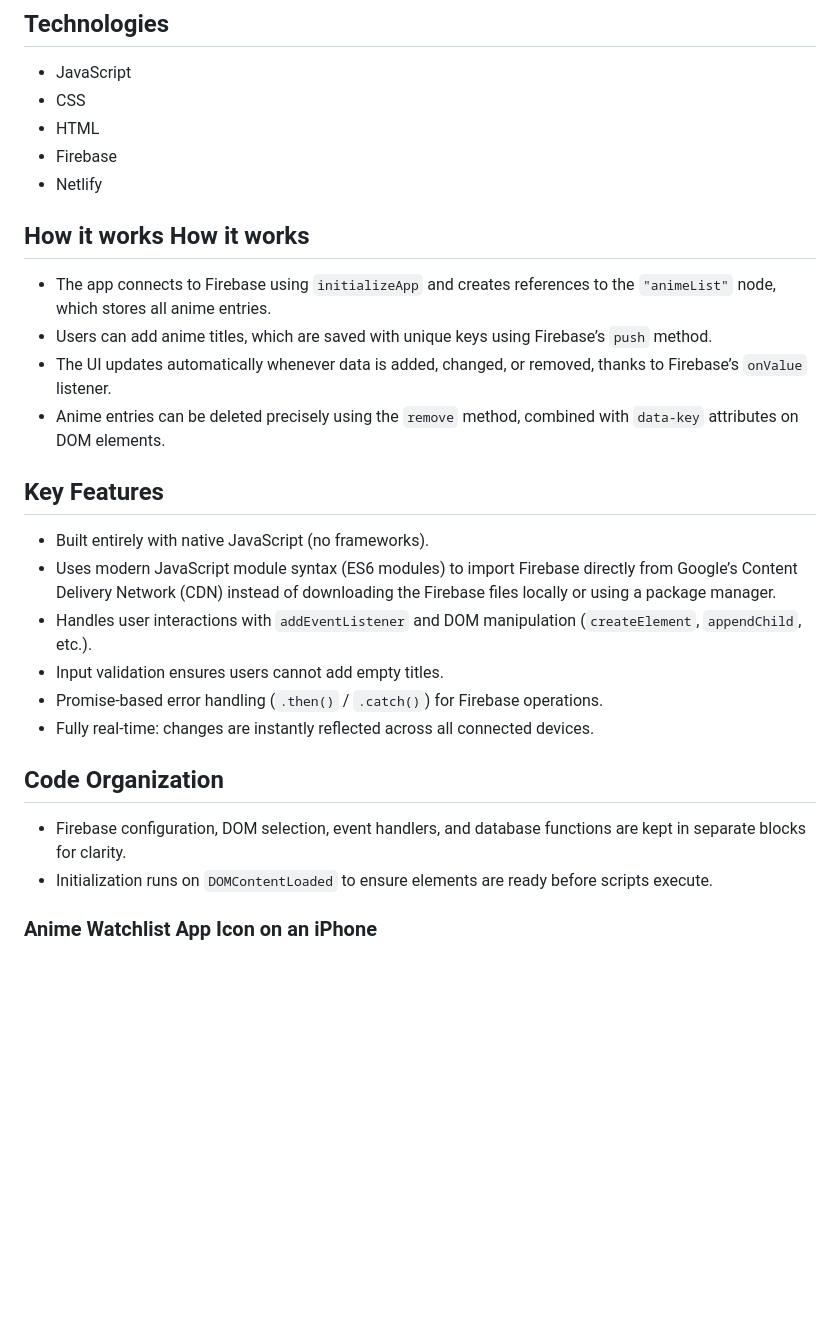
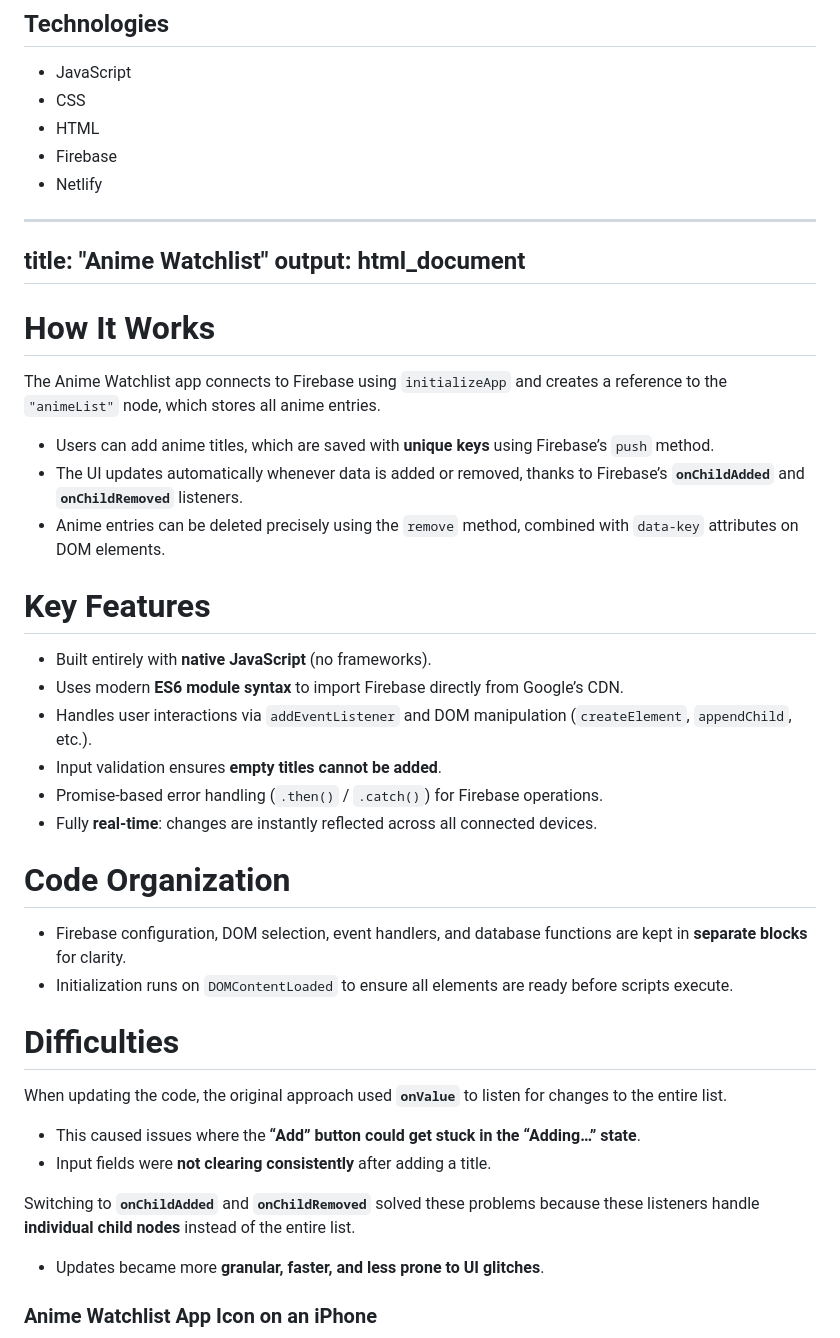
Before and after one commit to Crenshaw3000/anime-watchlist, a Markdown page: README.md, the part around the change. Rendered like a GitHub page; blank space fills up the shorter version.

Commit message:
updated how it works

```diff
--- a/README.md
+++ b/README.md
@@ -13,23 +13,43 @@ This mobile app allows users to create and manage a list of anime they are inter
 * Netlify
 
 
-## How it works </a> How it works
-* The app connects to Firebase using `initializeApp` and creates references to the `"animeList"` node, which stores all anime entries.
-* Users can add anime titles, which are saved with unique keys using Firebase’s `push` method.
-* The UI updates automatically whenever data is added, changed, or removed, thanks to Firebase’s `onValue` listener.
-* Anime entries can be deleted precisely using the `remove` method, combined with `data-key` attributes on DOM elements.
+---
+title: "Anime Watchlist"
+output: html_document
+---
 
-## Key Features
-* Built entirely with native JavaScript (no frameworks).
-* Uses modern JavaScript module syntax (ES6 modules) to import Firebase directly from Google’s Content Delivery Network (CDN) instead of downloading the Firebase files locally or using a package manager.
-* Handles user interactions with `addEventListener` and DOM manipulation (`createElement`, `appendChild`, etc.).
-* Input validation ensures users cannot add empty titles.
-* Promise-based error handling (`.then()` / `.catch()`) for Firebase operations.
-* Fully real-time: changes are instantly reflected across all connected devices.
+# How It Works
 
-## Code Organization
-* Firebase configuration, DOM selection, event handlers, and database functions are kept in separate blocks for clarity.
-* Initialization runs on `DOMContentLoaded` to ensure elements are ready before scripts execute.
+The Anime Watchlist app connects to Firebase using `initializeApp` and creates a reference to the `"animeList"` node, which stores all anime entries.
+
+- Users can add anime titles, which are saved with **unique keys** using Firebase’s `push` method.
+- The UI updates automatically whenever data is added or removed, thanks to Firebase’s **`onChildAdded`** and **`onChildRemoved`** listeners.
+- Anime entries can be deleted precisely using the `remove` method, combined with `data-key` attributes on DOM elements.
+
+# Key Features
+
+- Built entirely with **native JavaScript** (no frameworks).
+- Uses modern **ES6 module syntax** to import Firebase directly from Google’s CDN.
+- Handles user interactions via `addEventListener` and DOM manipulation (`createElement`, `appendChild`, etc.).
+- Input validation ensures **empty titles cannot be added**.
+- Promise-based error handling (`.then()` / `.catch()`) for Firebase operations.
+- Fully **real-time**: changes are instantly reflected across all connected devices.
+
+# Code Organization
+
+- Firebase configuration, DOM selection, event handlers, and database functions are kept in **separate blocks** for clarity.
+- Initialization runs on `DOMContentLoaded` to ensure all elements are ready before scripts execute.
+
+# Difficulties
+
+When updating the code, the original approach used **`onValue`** to listen for changes to the entire list.
+
+- This caused issues where the **“Add” button could get stuck in the “Adding…” state**.
+- Input fields were **not clearing consistently** after adding a title.
+
+Switching to **`onChildAdded`** and **`onChildRemoved`** solved these problems because these listeners handle **individual child nodes** instead of the entire list.
+
+- Updates became more **granular, faster, and less prone to UI glitches**.
 
 
 
```
